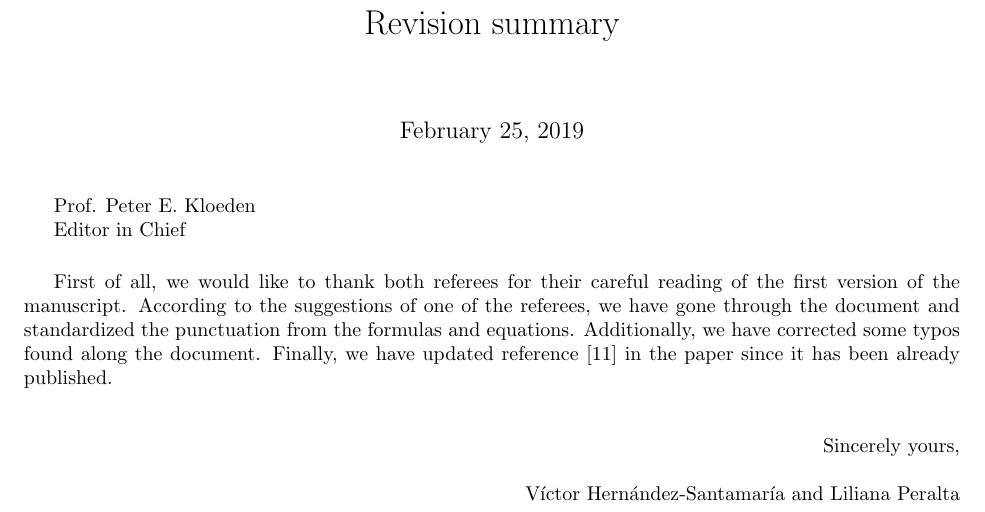
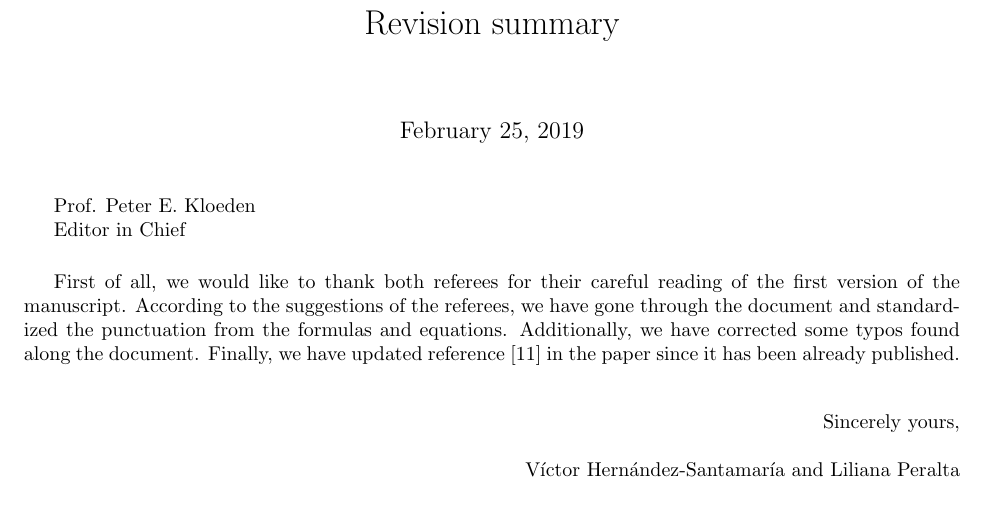
Before and after one commit to victor-santamaria/art_remarks_robust, a LaTeX document (response_letter.tex): part of the page, cut so that both start at the same text. Compiled offline with pdfLaTeX.

Commit message:
pequeño cambio carta

```diff
--- a/response_letter.tex
+++ b/response_letter.tex
@@ -79,7 +79,7 @@ Editor in Chief
 
 \vspace{0.5 cm}
 
-First of all, we would like to thank both referees for their careful reading of the first version of the manuscript. According to the suggestions of one of the referees, we have gone through the document and standardized the punctuation from the formulas and equations. Additionally, we have corrected some typos found along the document. Finally, we have updated reference [11] in the paper since it has been already published.
+First of all, we would like to thank both referees for their careful reading of the first version of the manuscript. According to the suggestions of the referees, we have gone through the document and standardized the punctuation from the formulas and equations. Additionally, we have corrected some typos found along the document. Finally, we have updated reference [11] in the paper since it has been already published.
 
 
 \flushright{
```
